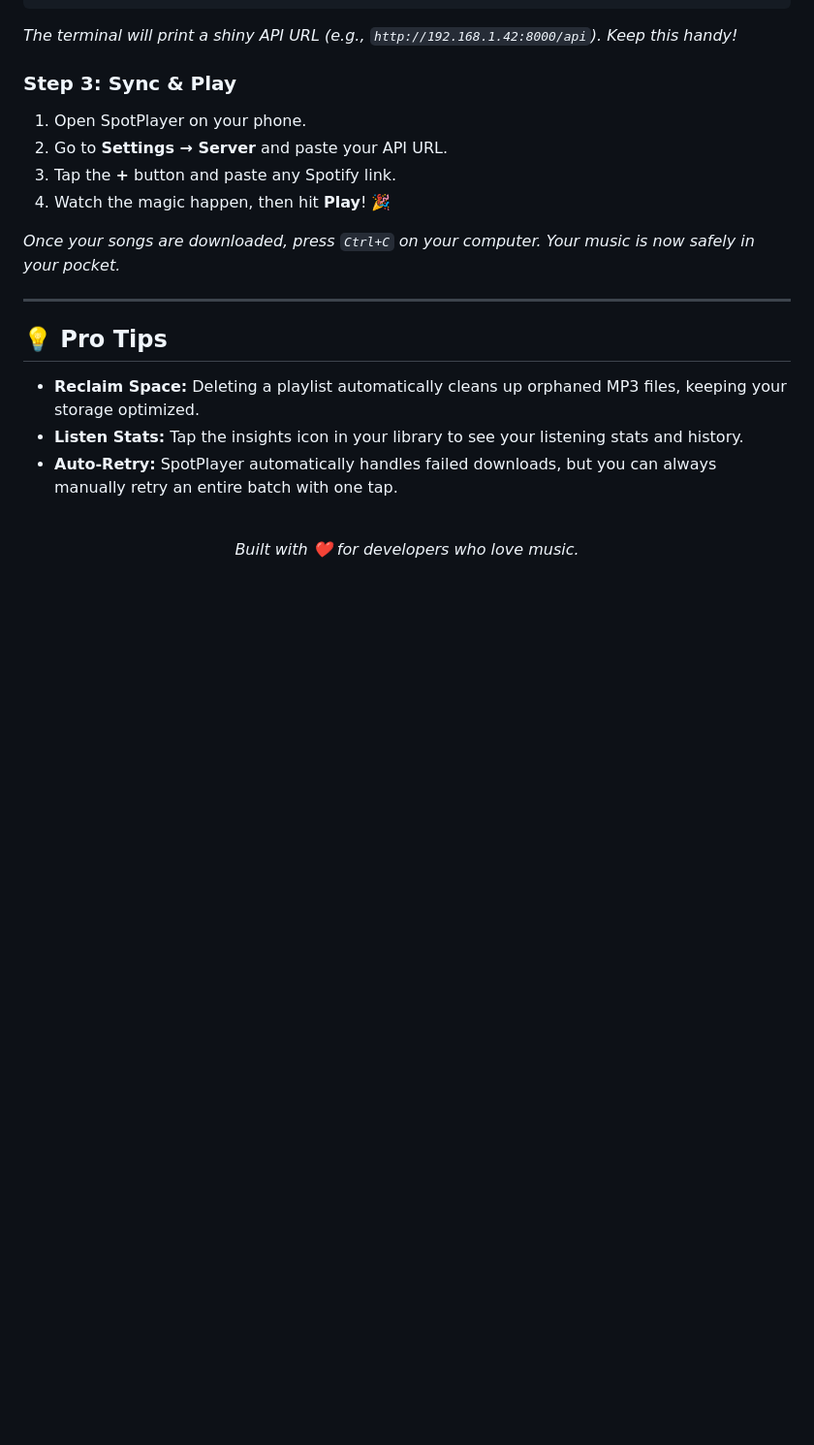
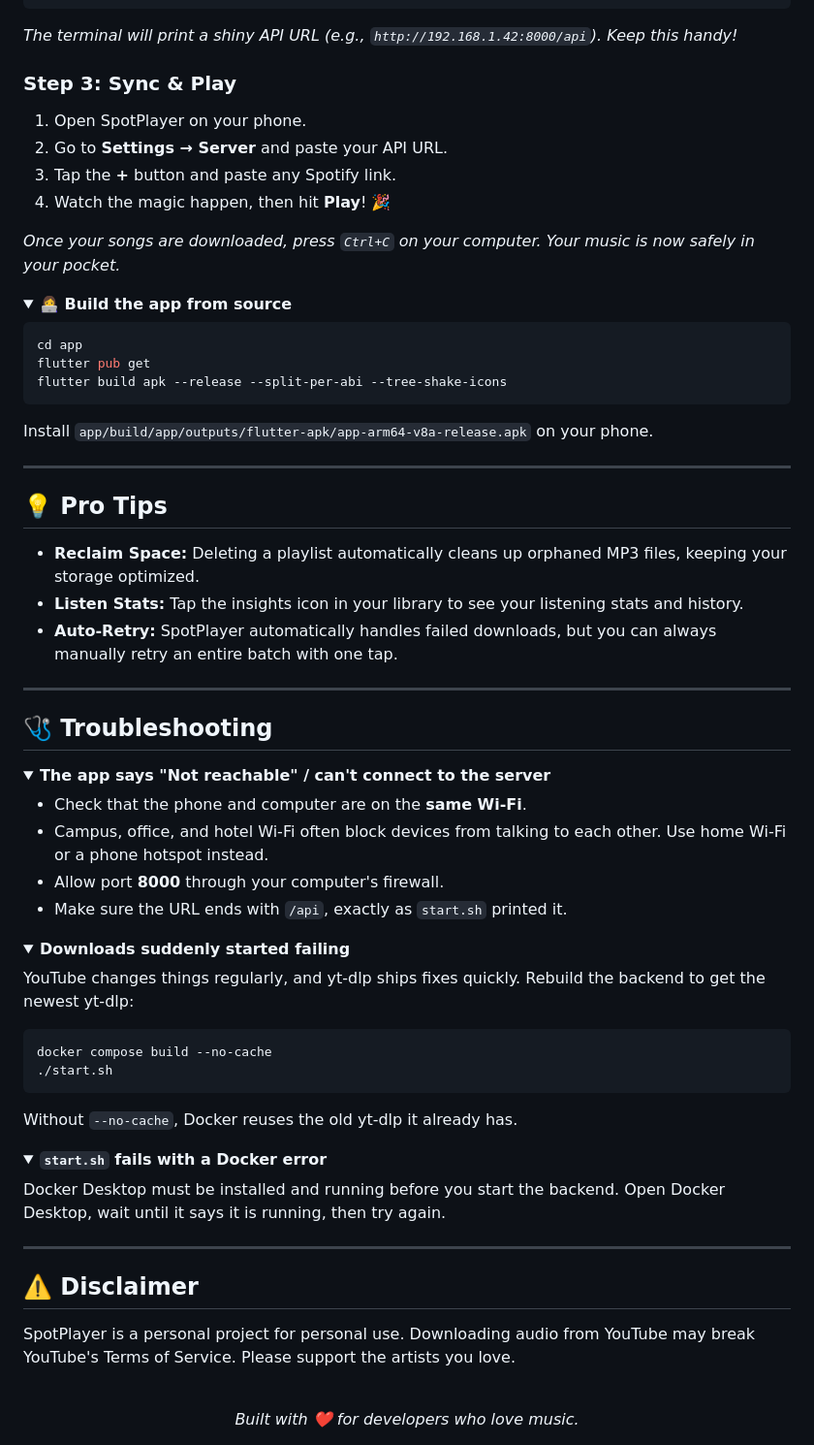
Before and after one commit to khanak0509/SpotPlayer, a Markdown page: README.md, the part around one of its changes. Shown at 97% size. GitHub-like rendering; folded sections open; blank space fills up the shorter version.

Commit message:
improve readme: setup order, diagram, troubleshooting

````diff
--- a/README.md
+++ b/README.md
@@ -74,6 +89,18 @@ start.bat
 
 *Once your songs are downloaded, press `Ctrl+C` on your computer. Your music is now safely in your pocket.*
 
+<details>
+<summary><b>👩‍💻 Build the app from source</b></summary>
+
+```bash
+cd app
+flutter pub get
+flutter build apk --release --split-per-abi --tree-shake-icons
+```
+Install `app/build/app/outputs/flutter-apk/app-arm64-v8a-release.apk` on your phone.
+
+</details>
+
 ---
 
 ## 💡 Pro Tips
@@ -82,6 +109,45 @@ start.bat
 - **Listen Stats:** Tap the insights icon in your library to see your listening stats and history.
 - **Auto-Retry:** SpotPlayer automatically handles failed downloads, but you can always manually retry an entire batch with one tap.
 
+---
+
+## 🩺 Troubleshooting
+
+<details>
+<summary><b>The app says "Not reachable" / can't connect to the server</b></summary>
+
+- Check that the phone and computer are on the **same Wi-Fi**.
+- Campus, office, and hotel Wi-Fi often block devices from talking to each other. Use home Wi-Fi or a phone hotspot instead.
+- Allow port **8000** through your computer's firewall.
+- Make sure the URL ends with `/api`, exactly as `start.sh` printed it.
+
+</details>
+
+<details>
+<summary><b>Downloads suddenly started failing</b></summary>
+
+YouTube changes things regularly, and yt-dlp ships fixes quickly. Rebuild the backend to get the newest yt-dlp:
+```bash
+docker compose build --no-cache
+./start.sh
+```
+Without `--no-cache`, Docker reuses the old yt-dlp it already has.
+
+</details>
+
+<details>
+<summary><b><code>start.sh</code> fails with a Docker error</b></summary>
+
+Docker Desktop must be installed and running before you start the backend. Open Docker Desktop, wait until it says it is running, then try again.
+
+</details>
+
+---
+
+## ⚠️ Disclaimer
+
+SpotPlayer is a personal project for personal use. Downloading audio from YouTube may break YouTube's Terms of Service. Please support the artists you love.
+
 <div align="center">
   <br/>
   <i>Built with ❤️ for developers who love music.</i>
````
Also changed, not shown: other parts of README.md (+27 -12 lines).
